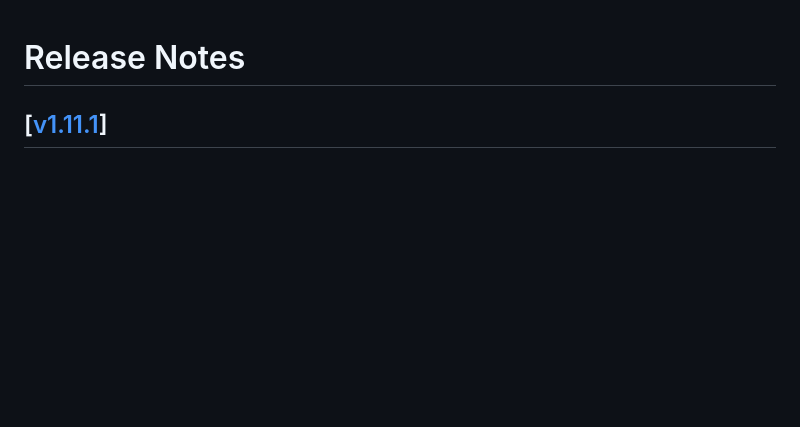
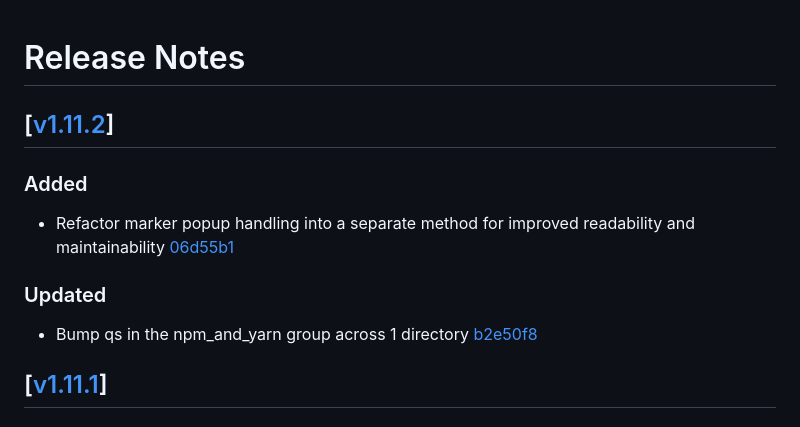
Before and after one commit to edseto/map, a Markdown page: CHANGELOG.md, the part around the change. GitHub-like rendering; blank space fills up the shorter version.

Commit message:
Update Changelog

```diff
--- a/CHANGELOG.md
+++ b/CHANGELOG.md
@@ -1,4 +1,14 @@
 # Release Notes
+
+## [[v1.11.2](https://github.com/edseto/map/releases/tag/1.11.2)]
+
+### Added
+
+- Refactor marker popup handling into a separate method for improved readability and maintainability [06d55b1](https://github.com/edseto/map/commit/06d55b1e6bce2805f3203f2727a4700f4319051c)
+
+### Updated
+
+- Bump qs in the npm_and_yarn group across 1 directory [b2e50f8](https://github.com/edseto/map/commit/b2e50f8f1a3fa4e837eb0456048a7c77d946e323)
 
 ## [[v1.11.1](https://github.com/edseto/map/releases/tag/1.11.1)]
 
```
